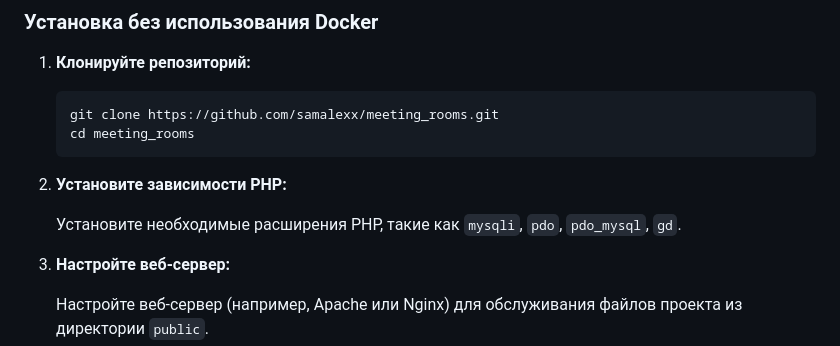
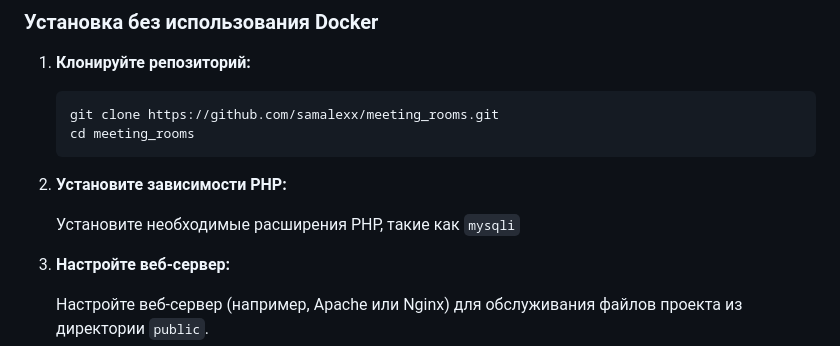
Before and after one commit to samalexx/meeting_rooms, a Markdown page: README.md, the part around the change. Rendered like a GitHub page.

```diff
--- a/README.md
+++ b/README.md
@@ -56,7 +56,7 @@
 
 2.  **Установите зависимости PHP:**
 
-    Установите необходимые расширения PHP, такие как `mysqli`, `pdo`, `pdo_mysql`, `gd`.
+    Установите необходимые расширения PHP, такие как `mysqli`
 
 3.  **Настройте веб-сервер:**
 
```
